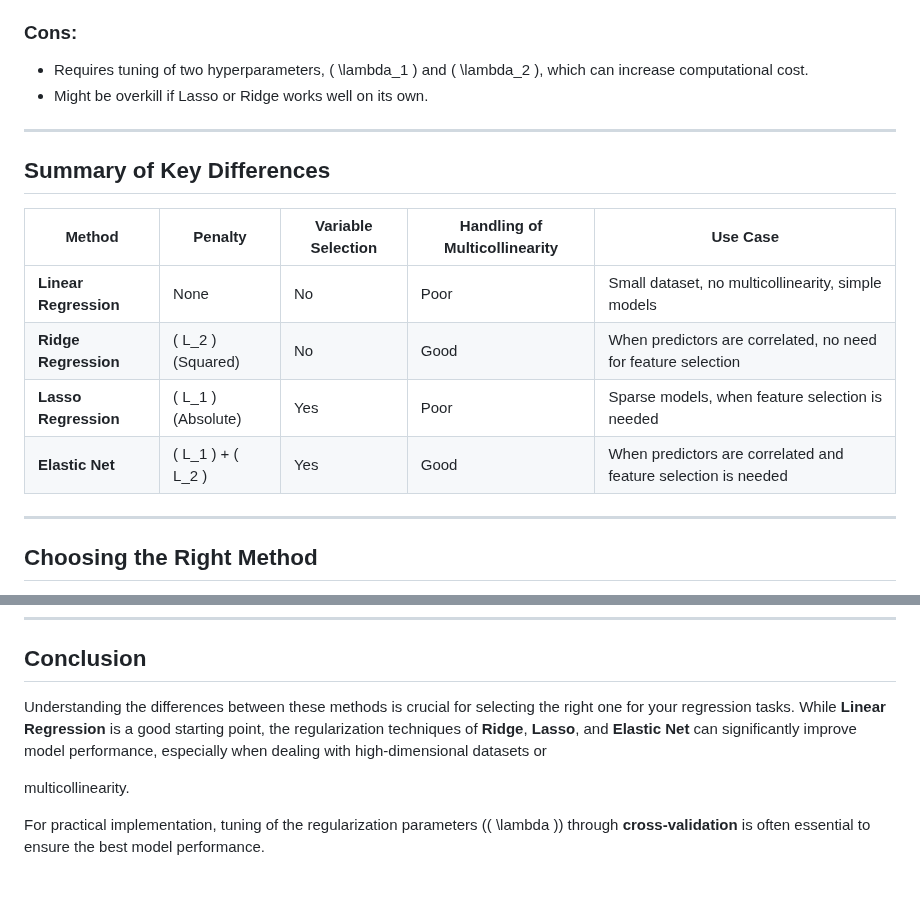
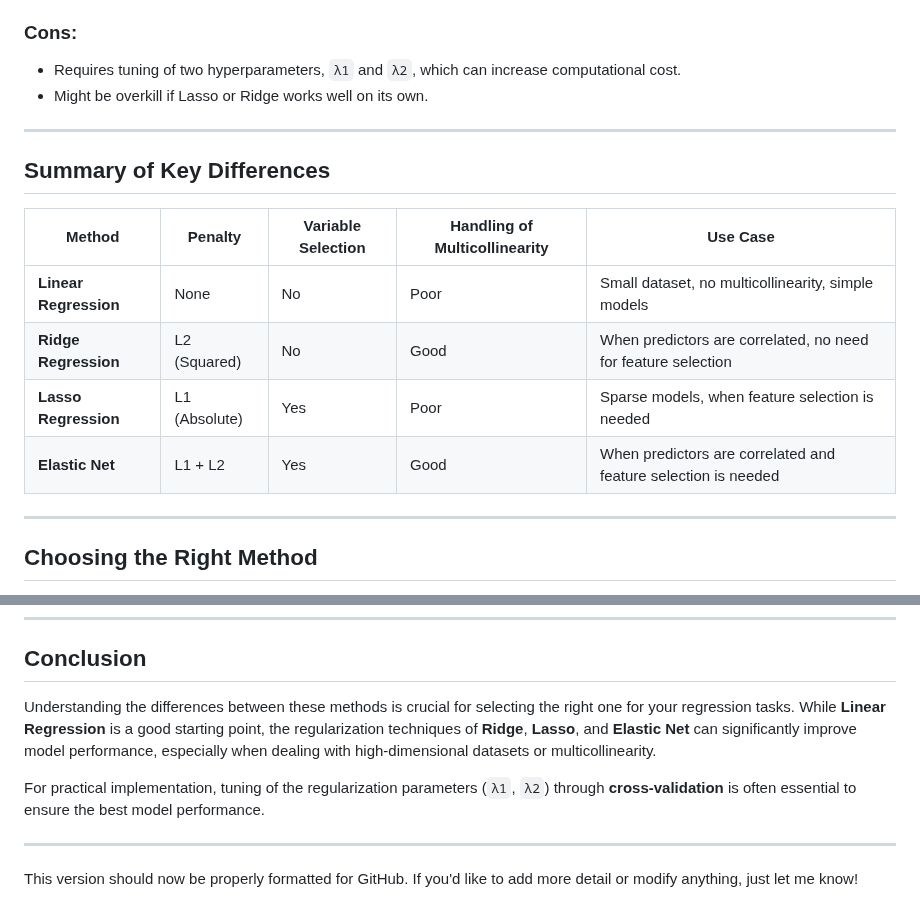
Before and after one commit to armodarres/data_projects, a Markdown page: regressions/readme.md, 2 parts joined by grey strips. GitHub-like rendering.

```diff
--- a/regressions/readme.md
+++ b/regressions/readme.md
@@ -159,7 +148,7 @@ Elastic Net optimizes both penalties simultaneously. A common implementation use
 - More stable than Lasso when predictors are highly correlated.
 
 ### Cons:
-- Requires tuning of two hyperparameters, \( \lambda_1 \) and \( \lambda_2 \), which can increase computational cost.
+- Requires tuning of two hyperparameters, `λ1` and `λ2`, which can increase computational cost.
 - Might be overkill if Lasso or Ridge works well on its own.
 
 ---
@@ -169,9 +158,9 @@ Elastic Net optimizes both penalties simultaneously. A common implementation use
 | **Method**          | **Penalty**         | **Variable Selection** | **Handling of Multicollinearity** | **Use Case**                                 |
 |---------------------|---------------------|------------------------|-----------------------------------|----------------------------------------------|
 | **Linear Regression**| None                | No                     | Poor                              | Small dataset, no multicollinearity, simple models |
-| **Ridge Regression** | \( L_2 \) (Squared) | No                     | Good                              | When predictors are correlated, no need for feature selection |
-| **Lasso Regression** | \( L_1 \) (Absolute) | Yes                    | Poor                              | Sparse models, when feature selection is needed |
-| **Elastic Net**      | \( L_1 \) + \( L_2 \) | Yes                    | Good                              | When predictors are correlated and feature selection is needed |
+| **Ridge Regression** | L2 (Squared)        | No                     | Good                              | When predictors are correlated, no need for feature selection |
+| **Lasso Regression** | L1 (Absolute)       | Yes                    | Poor                              | Sparse models, when feature selection is needed |
+| **Elastic Net**      | L1 + L2             | Yes                    | Good                              | When predictors are correlated and feature selection is needed |
 
 ---
 
@@ -186,8 +175,10 @@ Elastic Net optimizes both penalties simultaneously. A common implementation use
 
 ## Conclusion
 
-Understanding the differences between these methods is crucial for selecting the right one for your regression tasks. While **Linear Regression** is a good starting point, the regularization techniques of **Ridge**, **Lasso**, and **Elastic Net** can significantly improve model performance, especially when dealing with high-dimensional datasets or
+Understanding the differences between these methods is crucial for selecting the right one for your regression tasks. While **Linear Regression** is a good starting point, the regularization techniques of **Ridge**, **Lasso**, and **Elastic Net** can significantly improve model performance, especially when dealing with high-dimensional datasets or multicollinearity.
 
- multicollinearity.
+For practical implementation, tuning of the regularization parameters (`λ1`, `λ2`) through **cross-validation** is often essential to ensure the best model performance.
 
-For practical implementation, tuning of the regularization parameters (\( \lambda \)) through **cross-validation** is often essential to ensure the best model performance.
+---
+
+This version should now be properly formatted for GitHub. If you'd like to add more detail or modify anything, just let me know!
```
Also changed, not shown: other parts of regressions/readme.md (+59 -70 lines).
